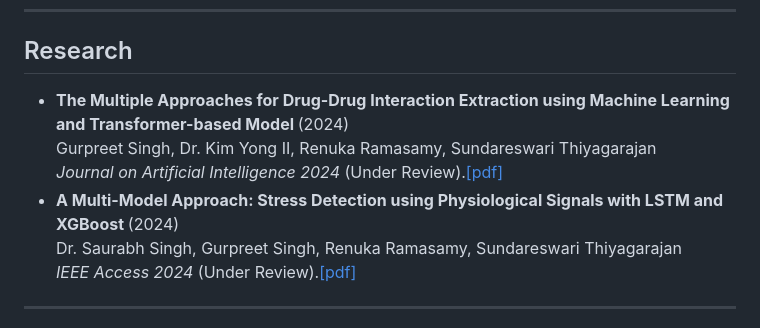
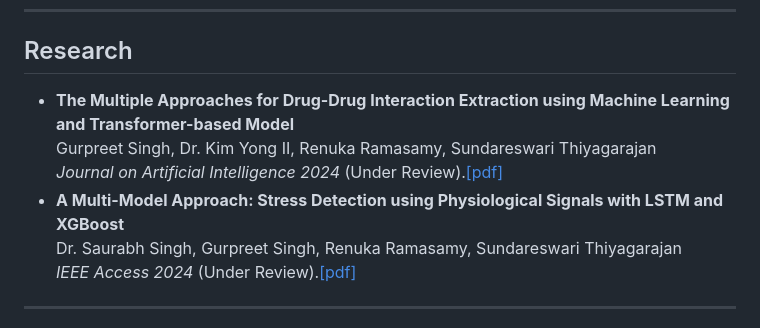
Before and after one commit to Sundareswari-12/Sundareswari-12.github.io, a Markdown page: README.md, the part around the change. GitHub-like rendering.

```diff
--- a/README.md
+++ b/README.md
@@ -127,12 +127,12 @@
     <h2>Research</h2>
     <ul>
       <li>
-        <strong>The Multiple Approaches for Drug-Drug Interaction Extraction using Machine Learning and Transformer-based Model </strong> (2024)<br>
+        <strong>The Multiple Approaches for Drug-Drug Interaction Extraction using Machine Learning and Transformer-based Model </strong><br>
         Gurpreet Singh, Dr. Kim Yong II, Renuka Ramasamy, Sundareswari Thiyagarajan<br>
         <em>Journal on Artificial Intelligence 2024 </em>(Under Review).<a href="The Multiple Approaches for Drug-Drug Interaction Extraction using Machine learning and transformer-based Model.pdf">[pdf]</a>
       </li>
       <li>
-        <strong> A Multi-Model Approach: Stress Detection using Physiological Signals with LSTM and XGBoost </strong> (2024)<br>
+        <strong> A Multi-Model Approach: Stress Detection using Physiological Signals with LSTM and XGBoost </strong><br>
         Dr. Saurabh Singh, Gurpreet Singh, Renuka Ramasamy, Sundareswari Thiyagarajan<br>
         <em>IEEE Access 2024 </em> (Under Review).<a href="A Multi-Model Approach- Stress Detection using Physiological Signals with LSTM and XGBoost.pdf">[pdf]</a>
       </li>
```
